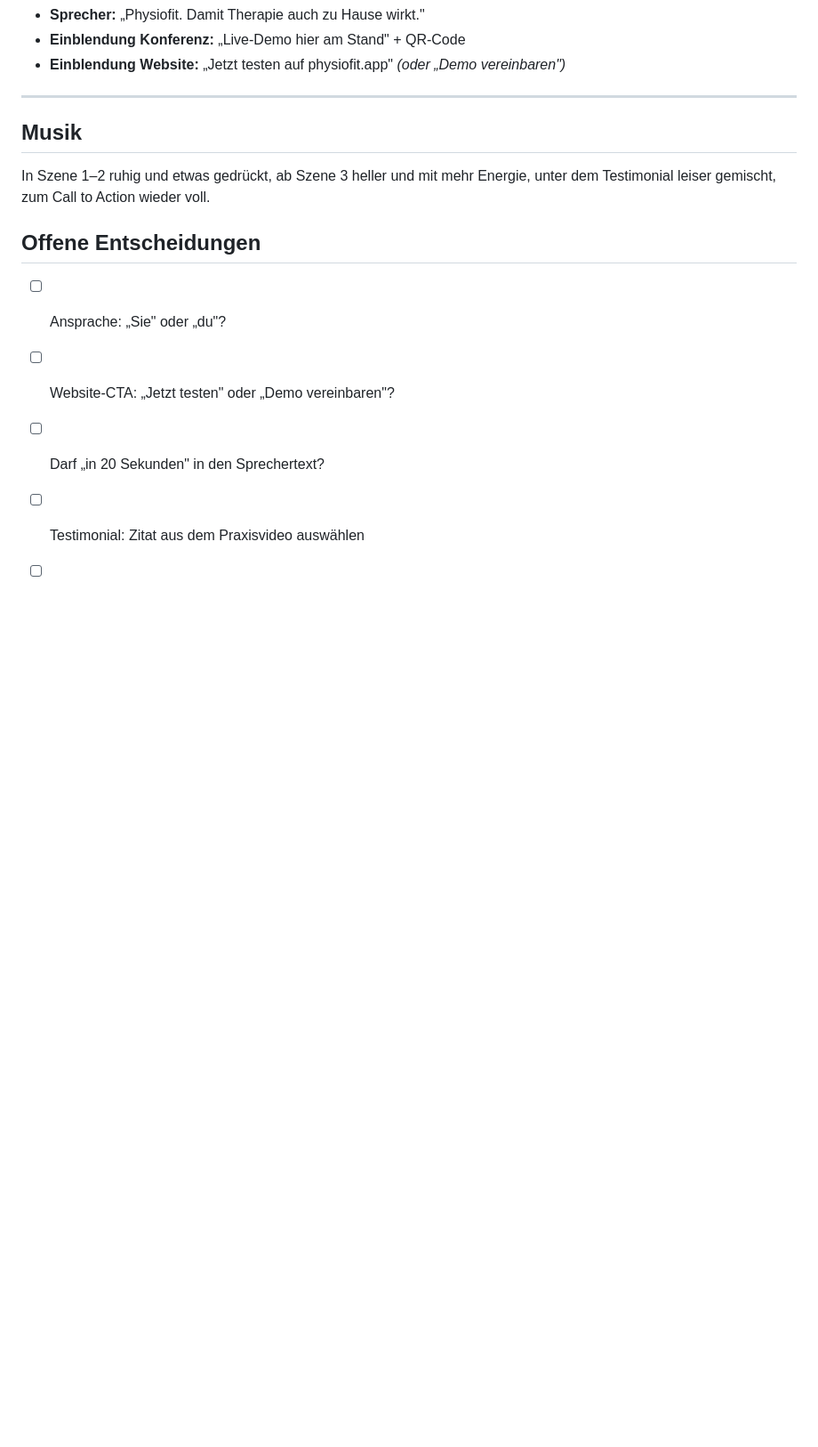
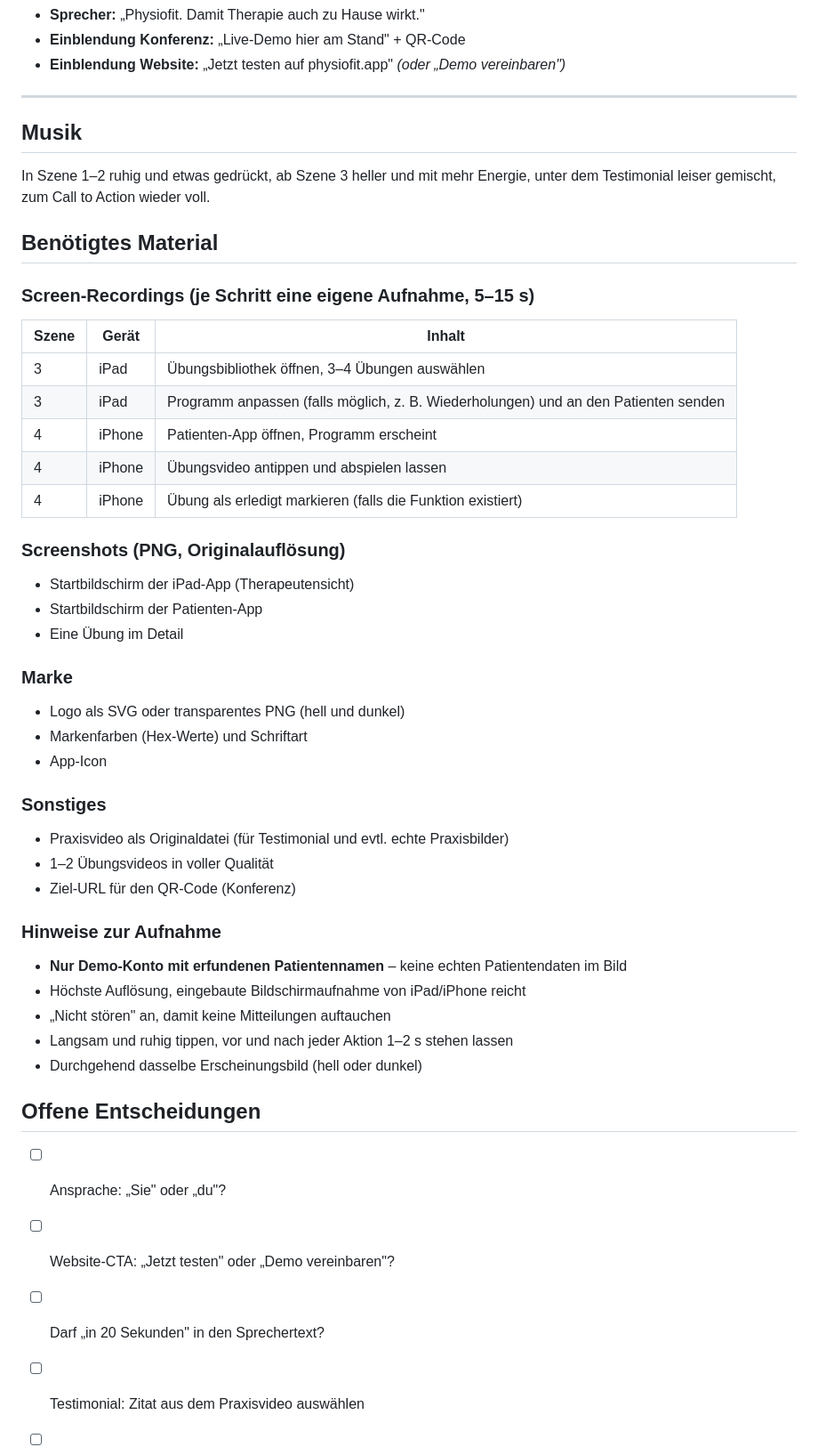
Before and after one commit to benaja-physiofit/motion-design, a Markdown page: skript/physiofit-werbevideo.md, the part around the change. Shown at 89% size. Drawn GitHub-style; blank space fills up the shorter version.

Commit message:
Add product material list to the promo video script
Co-Authored-By: Claude Opus 5.5 <noreply@anthropic.com>
Claude-Session: https://claude.ai/code/session_01JCF9xGZyF5Xd7AfNZSVXRg

```diff
--- a/skript/physiofit-werbevideo.md
+++ b/skript/physiofit-werbevideo.md
@@ -57,6 +57,44 @@
 
 In Szene 1–2 ruhig und etwas gedrückt, ab Szene 3 heller und mit mehr Energie, unter dem Testimonial leiser gemischt, zum Call to Action wieder voll.
 
+## Benötigtes Material
+
+### Screen-Recordings (je Schritt eine eigene Aufnahme, 5–15 s)
+
+| Szene | Gerät | Inhalt |
+|---|---|---|
+| 3 | iPad | Übungsbibliothek öffnen, 3–4 Übungen auswählen |
+| 3 | iPad | Programm anpassen (falls möglich, z. B. Wiederholungen) und an den Patienten senden |
+| 4 | iPhone | Patienten-App öffnen, Programm erscheint |
+| 4 | iPhone | Übungsvideo antippen und abspielen lassen |
+| 4 | iPhone | Übung als erledigt markieren (falls die Funktion existiert) |
+
+### Screenshots (PNG, Originalauflösung)
+
+- Startbildschirm der iPad-App (Therapeutensicht)
+- Startbildschirm der Patienten-App
+- Eine Übung im Detail
+
+### Marke
+
+- Logo als SVG oder transparentes PNG (hell und dunkel)
+- Markenfarben (Hex-Werte) und Schriftart
+- App-Icon
+
+### Sonstiges
+
+- Praxisvideo als Originaldatei (für Testimonial und evtl. echte Praxisbilder)
+- 1–2 Übungsvideos in voller Qualität
+- Ziel-URL für den QR-Code (Konferenz)
+
+### Hinweise zur Aufnahme
+
+- **Nur Demo-Konto mit erfundenen Patientennamen** – keine echten Patientendaten im Bild
+- Höchste Auflösung, eingebaute Bildschirmaufnahme von iPad/iPhone reicht
+- „Nicht stören" an, damit keine Mitteilungen auftauchen
+- Langsam und ruhig tippen, vor und nach jeder Aktion 1–2 s stehen lassen
+- Durchgehend dasselbe Erscheinungsbild (hell oder dunkel)
+
 ## Offene Entscheidungen
 
 - [ ] Ansprache: „Sie" oder „du"?
```
